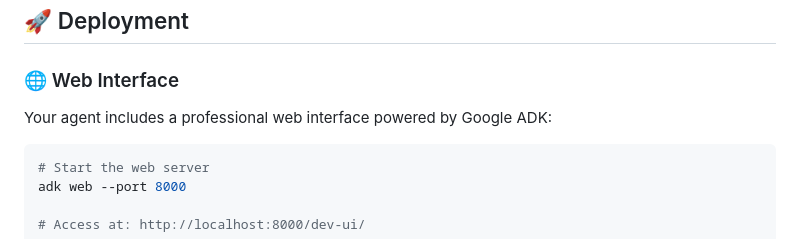
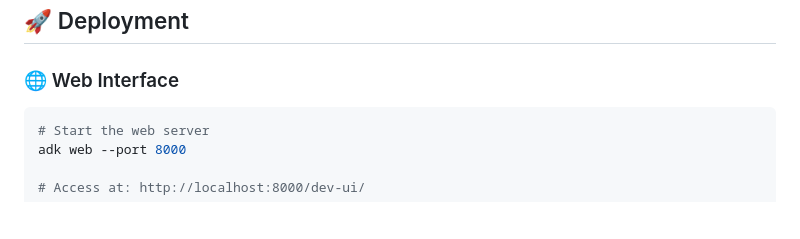
Before and after one commit to ajme-abes/google-adk-ai-agent, a Markdown page: README.md, the part around the change. Rendered like a GitHub page; blank space fills up the shorter version.

````diff
--- a/README.md
+++ b/README.md
@@ -300,8 +300,6 @@ Key benefits include scalability, independent deployment, and technology diversi
 
 ### 🌐 Web Interface
 
-Your agent includes a professional web interface powered by Google ADK:
-
 ```bash
 # Start the web server
 adk web --port 8000
````
